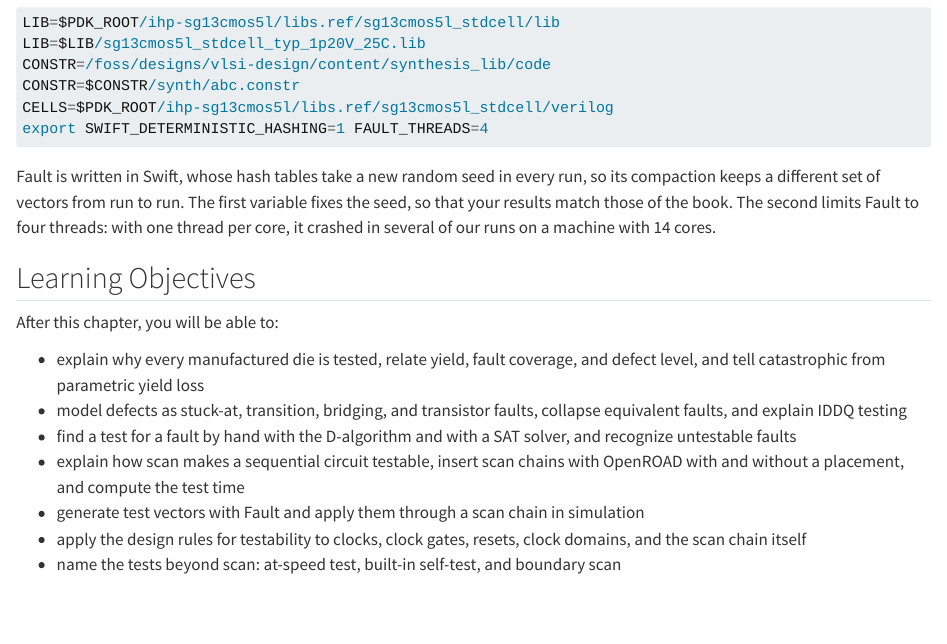
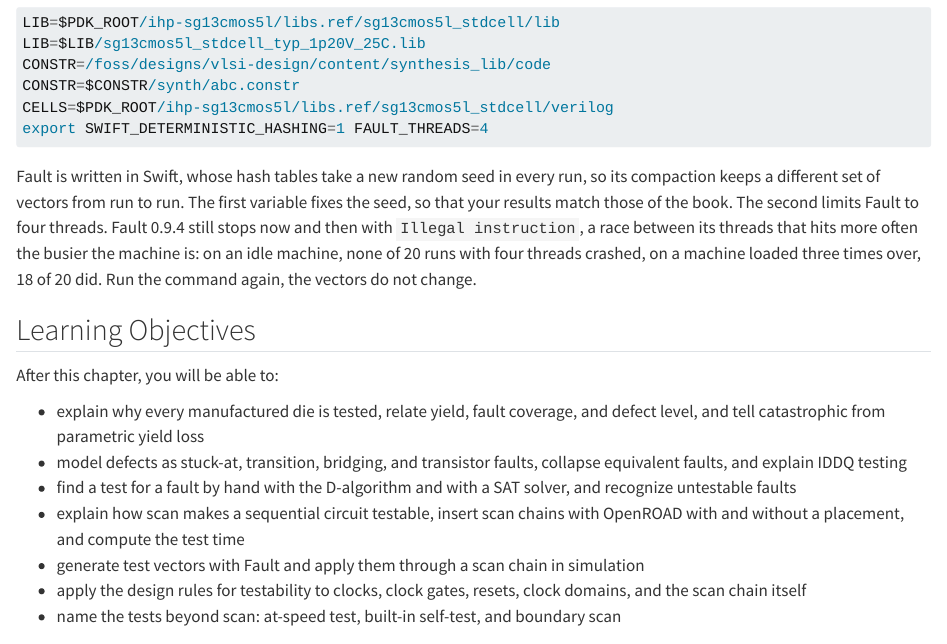
Before and after one commit to iic-jku/vlsi-design, a Quarto document (content/dft/_sec_dft.qmd): the page in a window 1100 px wide, from 660 px down. Rendered offline with R 4.5, knitr and Pandoc in place of Quarto, with nearby package versions.

Commit message:
corrected the note on the Fault threads in chapter `dft`
Four threads do not prevent the crash: on a machine loaded three times over, 18 of 20 runs crashed with four threads and 10 of 20 with one.

````diff
--- a/content/dft/_sec_dft.qmd
+++ b/content/dft/_sec_dft.qmd
@@ -29,7 +29,7 @@ CELLS=$PDK_ROOT/ihp-sg13cmos5l/libs.ref/sg13cmos5l_stdcell/verilog
 export SWIFT_DETERMINISTIC_HASHING=1 FAULT_THREADS=4
 ```
 
-Fault is written in Swift, whose hash tables take a new random seed in every run, so its compaction keeps a different set of vectors from run to run. The first variable fixes the seed, so that your results match those of the book. The second limits Fault to four threads: with one thread per core, it crashed in several of our runs on a machine with 14 cores.
+Fault is written in Swift, whose hash tables take a new random seed in every run, so its compaction keeps a different set of vectors from run to run. The first variable fixes the seed, so that your results match those of the book. The second limits Fault to four threads. Fault 0.9.4 still stops now and then with `Illegal instruction`, a race between its threads that hits more often the busier the machine is: on an idle machine, none of 20 runs with four threads crashed, on a machine loaded three times over, 18 of 20 did. Run the command again, the vectors do not change.
 
 ## Learning Objectives {#sec-dft-objectives}
 
````
